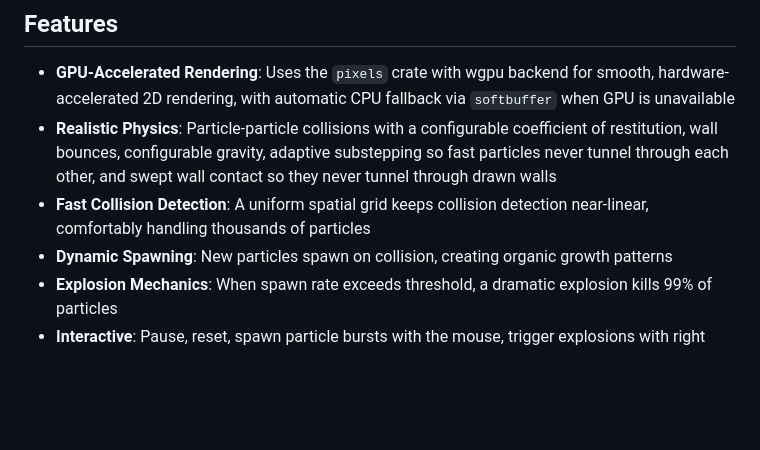
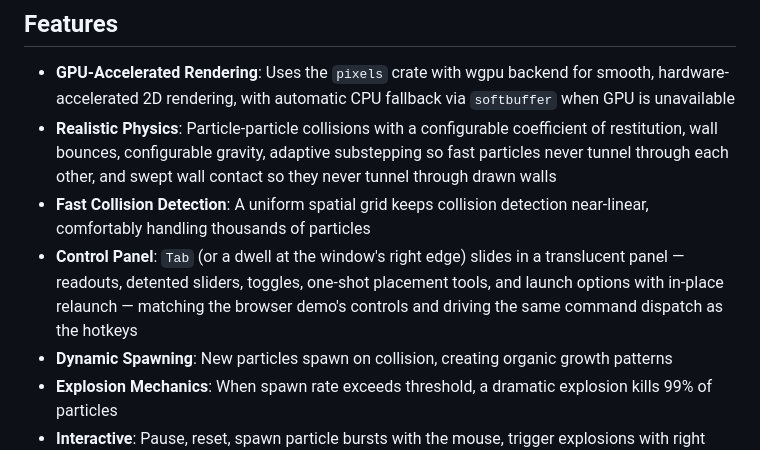
Before and after one commit to schreck61/bouncy, a Markdown page: README.md, the part around the change. Drawn GitHub-style; blank space fills up the shorter version.

Commit message:
Document the native panel in the README and retire its roadmap entry
Signed-off-by: Jim Schreckengast <schreck@gmail.com>

```diff
--- a/README.md
+++ b/README.md
@@ -9,6 +9,7 @@ A GPU-accelerated particle simulation written in Rust featuring elastic collisio
 - **GPU-Accelerated Rendering**: Uses the `pixels` crate with wgpu backend for smooth, hardware-accelerated 2D rendering, with automatic CPU fallback via `softbuffer` when GPU is unavailable
 - **Realistic Physics**: Particle-particle collisions with a configurable coefficient of restitution, wall bounces, configurable gravity, adaptive substepping so fast particles never tunnel through each other, and swept wall contact so they never tunnel through drawn walls
 - **Fast Collision Detection**: A uniform spatial grid keeps collision detection near-linear, comfortably handling thousands of particles
+- **Control Panel**: `Tab` (or a dwell at the window's right edge) slides in a translucent panel — readouts, detented sliders, toggles, one-shot placement tools, and launch options with in-place relaunch — matching the browser demo's controls and driving the same command dispatch as the hotkeys
 - **Dynamic Spawning**: New particles spawn on collision, creating organic growth patterns
 - **Explosion Mechanics**: When spawn rate exceeds threshold, a dramatic explosion kills 99% of particles
 - **Interactive**: Pause, reset, spawn particle bursts with the mouse, trigger explosions with right click, and adjust gravity and elasticity live with the arrow keys
```
Also changed, not shown: ROADMAP.md (+7 -38 lines).
